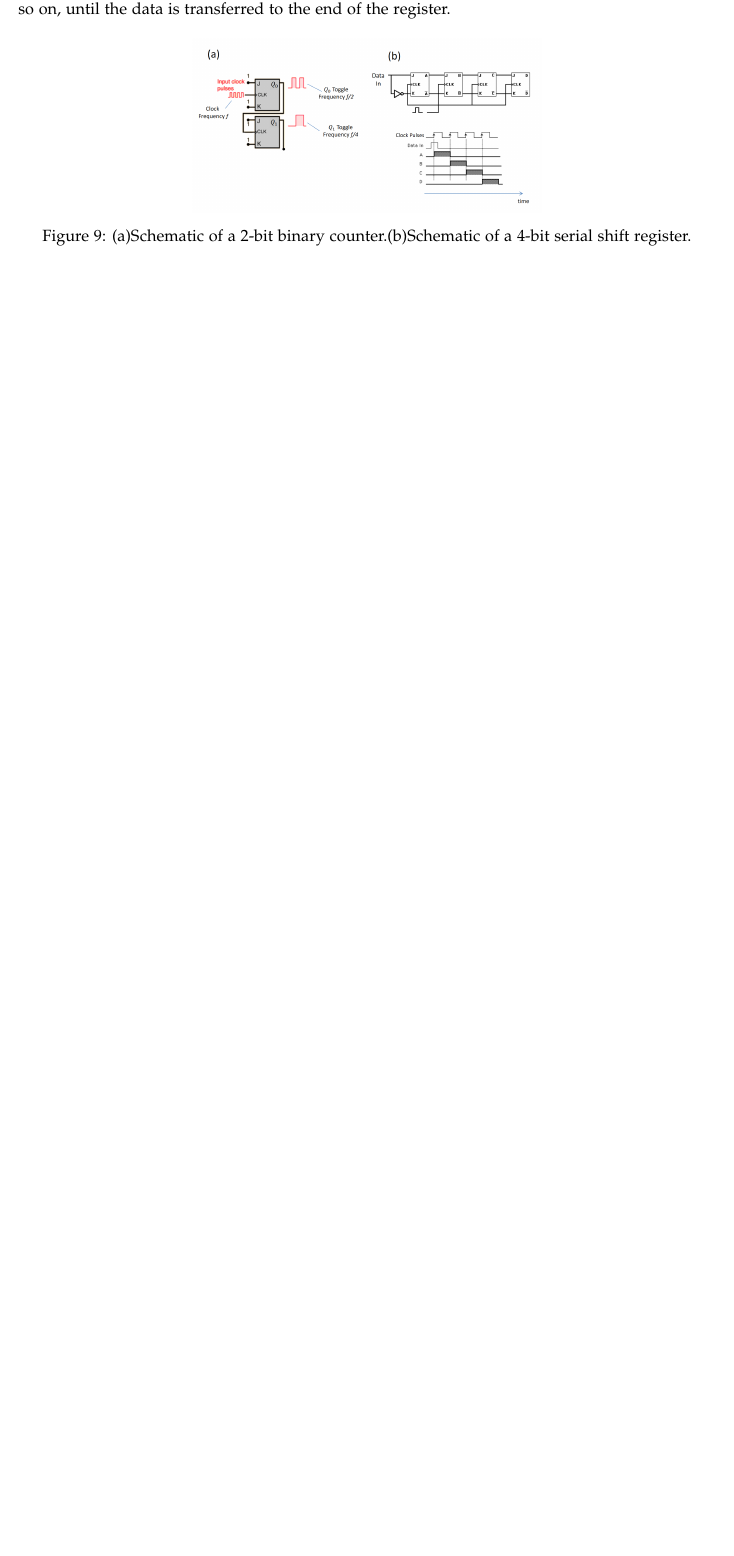
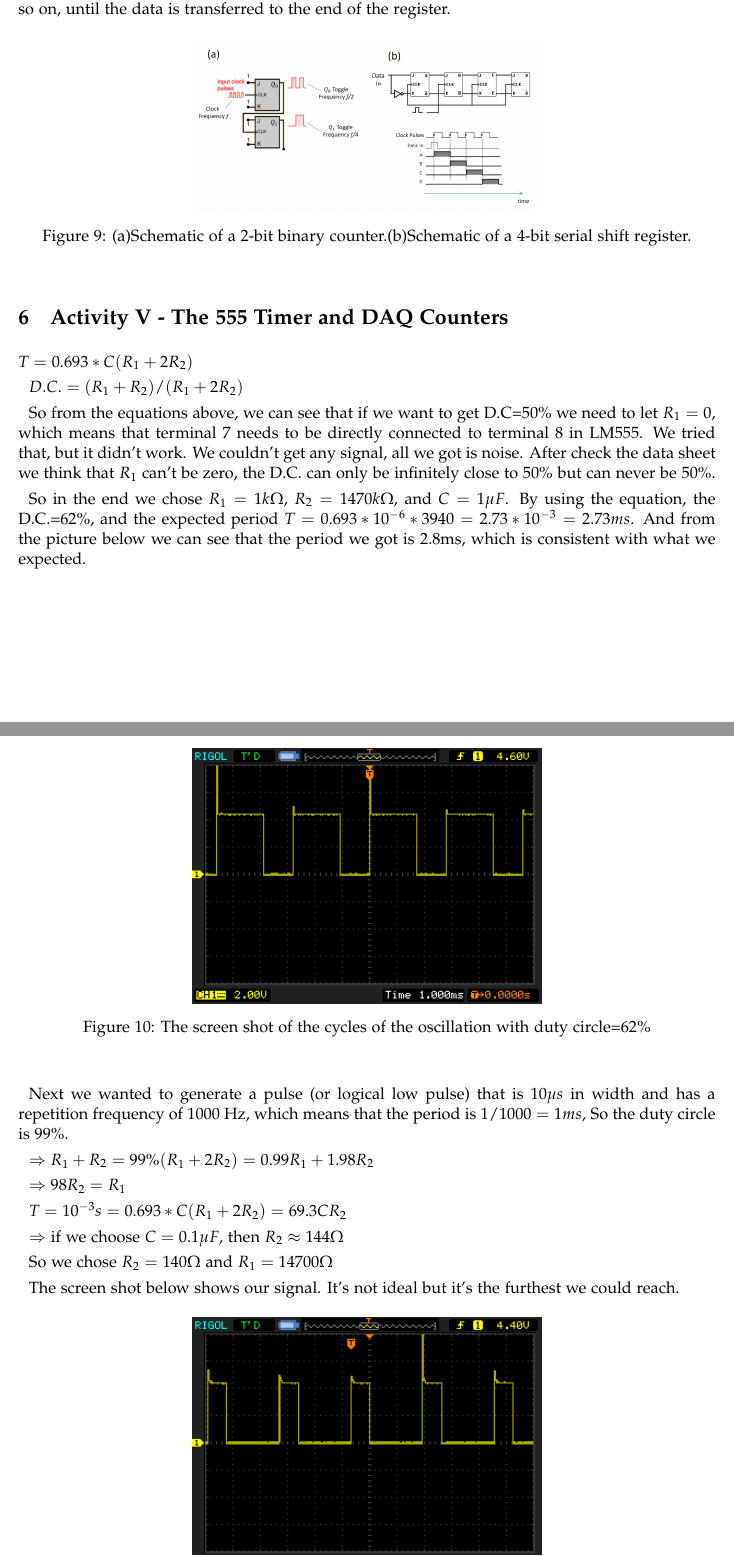
Before and after one commit to y196560702/lab9, a LaTeX paper (lab9.tex): part of page 6 of 6 before the commit and two parts of pages 6 and 7 of 8 after it, the two joined at a grey line, cut so that both start at the same text, the shorter picture padded with empty space. Compiled offline with pdfLaTeX.

Commit message:
Updates from ShareLaTeX

```diff
--- a/lab9.tex
+++ b/lab9.tex
@@ -308,3 +308,17 @@ positive clock edge, the output of the second JKFF toggles to one (B=1). And so
  \end{center}
 \end{figure}
 
+\section{Activity V - The 555 Timer and DAQ Counters}
+
+$T=0.693*C(R_{1}+2R_{2})$
+
+$D.C.=(R_{1}+R_{2})/(R_{1}+2R_{2})$
+
+So from the equations above, we can see that if we want to get D.C=50\% we need to let $R_{1}=0$, which means that terminal 7 needs to be directly connected to terminal 8 in LM555. We tried that, but it didn't work. We couldn't get any signal, all we got is noise. After check the data sheet we think that $R_{1}$ can't be zero, the D.C. can only be infinitely close to 50\% but can never be 50\%.
+
+So in the end we chose $R_{1}=1k\Omega$, $R_{2}=1470k\Omega$, and $C=1\mu F$. By using the equation, the D.C.=62\%, and the expected period $T=0.693*10^{-6}*3940=2.73*10^{-3}=2.73ms$. And from the picture below we can see that the period we got is 2.8ms, which is consistent with what we expected.
+
+\begin{figure}[H]
+ \begin{center}
+  \includegraphics[width=\linewidth/2]{act5_1}
+  \caption{The screen shot of the cycles of the oscillation with duty circle=62\%}
@@ -310,0 +329,13 @@ positive clock edge, the output of the second JKFF toggles to one (B=1). And so
+Next we wanted to generate a pulse (or logical low pulse) that is $10 \mu s$ in width and has a repetition frequency of 1000 Hz, which means that the period is $1/1000=1ms$, So the duty circle is 99\%.
+
+$\Rightarrow R_{1}+R_{2}=99\%(R_{1}+2R_{2})=0.99R_{1}+1.98R_{2}$
+
+$\Rightarrow 98R_{2}=R_{1}$
+
+$T=10^{-3}s=0.693*C(R_{1}+2R_{2})=69.3CR_{2}$
+
+$\Rightarrow $ if we choose $C=0.1\mu F$, then $R_{2}\approx144\Omega$
+
+So we chose $R_{2}=140\Omega$ and $R_{1}=14700\Omega$
+
+The screen shot below shows our signal. It's not ideal but it's the furthest we could reach.
@@ -310,0 +357,3 @@ positive clock edge, the output of the second JKFF toggles to one (B=1). And so
+  \label{fig:act5_2}
+ \end{center}
+\end{figure}
```
Also changed, not shown: lab9.tex (30 more changed lines).
